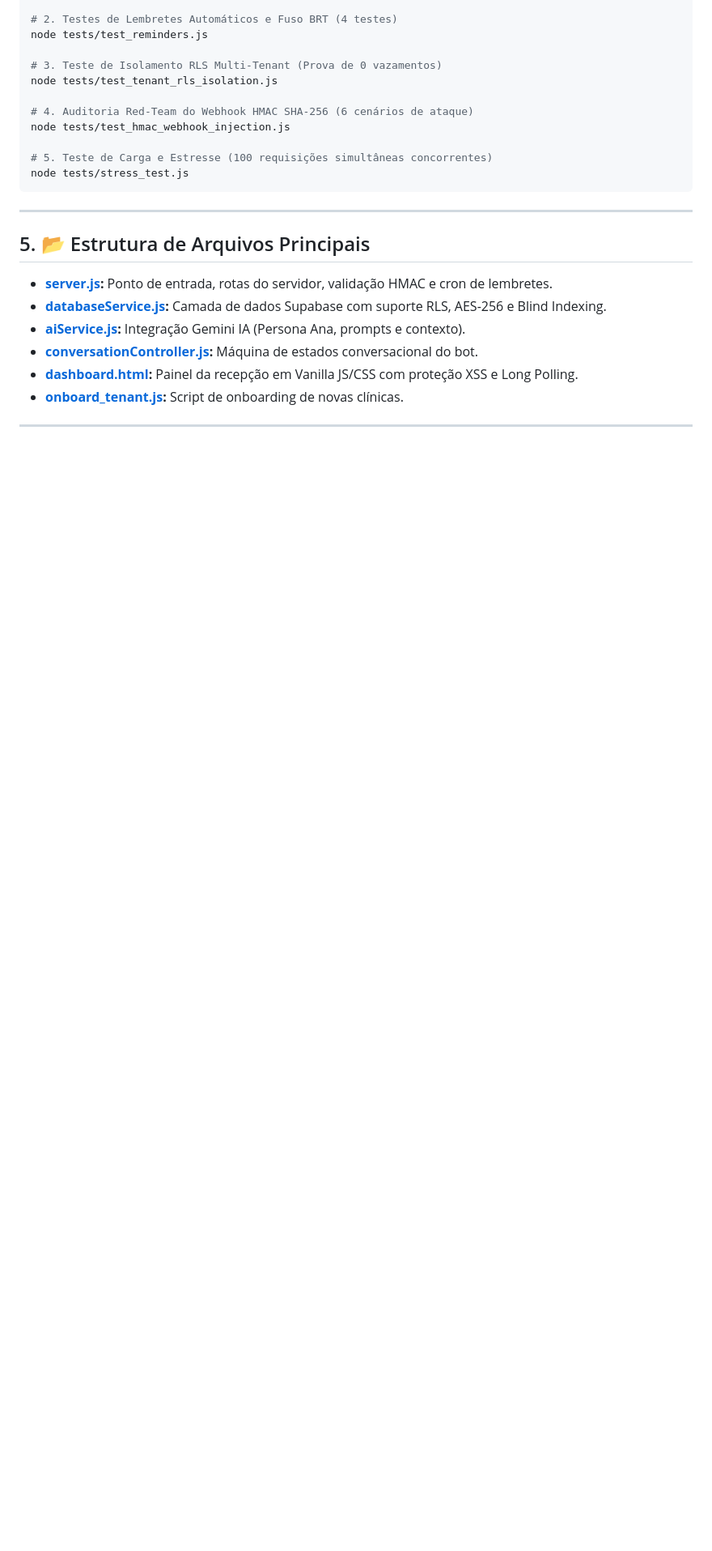
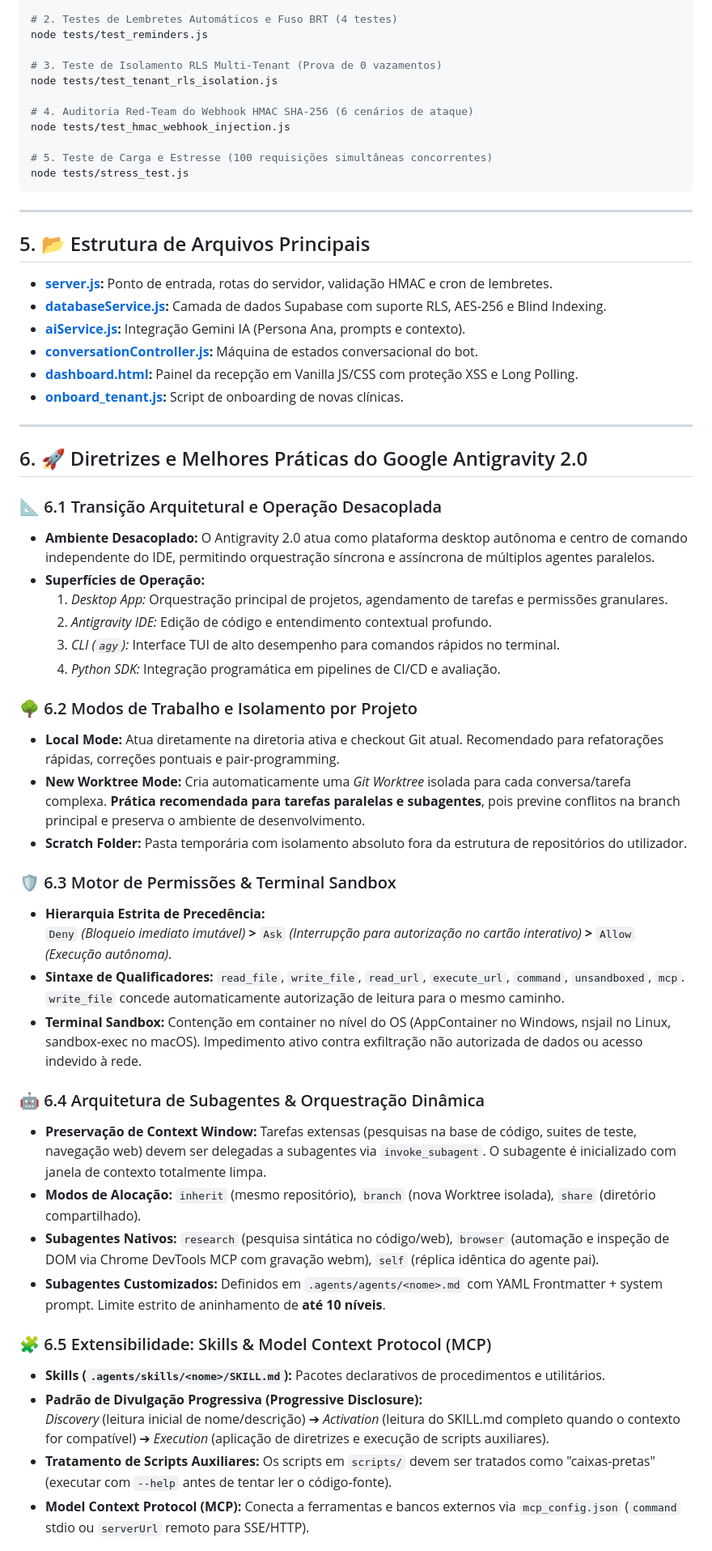
Before and after one commit to henriquehsn110-jpg/clinic-bot, a Markdown page: PROJECT_KNOWLEDGE_BASE.md, the part around one of its changes. Shown at 81% size. Rendered like a GitHub page; blank space fills up the shorter version.

Commit message:
docs(antigravity): adiciona Guia de Melhores Praticas e Arquitetura do Google Antigravity 2.0 ao PROJECT_KNOWLEDGE_BASE.md

```diff
--- a/PROJECT_KNOWLEDGE_BASE.md
+++ b/PROJECT_KNOWLEDGE_BASE.md
@@ -103,3 +103,38 @@ node tests/stress_test.js
 * **[onboard_tenant.js](file:///c:/Users/letic/OneDrive/Desktop/ClinicaBot/clinic-bot-backend/scripts/onboard_tenant.js):** Script de onboarding de novas clínicas.
 
 ---
+
+## 6. 🚀 Diretrizes e Melhores Práticas do Google Antigravity 2.0
+
+### 📐 6.1 Transição Arquitetural e Operação Desacoplada
+- **Ambiente Desacoplado:** O Antigravity 2.0 atua como plataforma desktop autônoma e centro de comando independente do IDE, permitindo orquestração síncrona e assíncrona de múltiplos agentes paralelos.
+- **Superfícies de Operação:**
+  1. *Desktop App:* Orquestração principal de projetos, agendamento de tarefas e permissões granulares.
+  2. *Antigravity IDE:* Edição de código e entendimento contextual profundo.
+  3. *CLI (`agy`):* Interface TUI de alto desempenho para comandos rápidos no terminal.
+  4. *Python SDK:* Integração programática em pipelines de CI/CD e avaliação.
+
+### 🌳 6.2 Modos de Trabalho e Isolamento por Projeto
+- **Local Mode:** Atua diretamente na diretoria ativa e checkout Git atual. Recomendado para refatorações rápidas, correções pontuais e pair-programming.
+- **New Worktree Mode:** Cria automaticamente uma *Git Worktree* isolada para cada conversa/tarefa complexa. **Prática recomendada para tarefas paralelas e subagentes**, pois previne conflitos na branch principal e preserva o ambiente de desenvolvimento.
+- **Scratch Folder:** Pasta temporária com isolamento absoluto fora da estrutura de repositórios do utilizador.
+
+### 🛡️ 6.3 Motor de Permissões & Terminal Sandbox
+- **Hierarquia Estrita de Precedência:**
+  `Deny` *(Bloqueio imediato imutável)* **>** `Ask` *(Interrupção para autorização no cartão interativo)* **>** `Allow` *(Execução autônoma)*.
+- **Sintaxe de Qualificadores:** `read_file`, `write_file`, `read_url`, `execute_url`, `command`, `unsandboxed`, `mcp`. `write_file` concede automaticamente autorização de leitura para o mesmo caminho.
+- **Terminal Sandbox:** Contenção em container no nível do OS (AppContainer no Windows, nsjail no Linux, sandbox-exec no macOS). Impedimento ativo contra exfiltração não autorizada de dados ou acesso indevido à rede.
+
+### 🤖 6.4 Arquitetura de Subagentes & Orquestração Dinâmica
+- **Preservação de Context Window:** Tarefas extensas (pesquisas na base de código, suites de teste, navegação web) devem ser delegadas a subagentes via `invoke_subagent`. O subagente é inicializado com janela de contexto totalmente limpa.
+- **Modos de Alocação:** `inherit` (mesmo repositório), `branch` (nova Worktree isolada), `share` (diretório compartilhado).
+- **Subagentes Nativos:** `research` (pesquisa sintática no código/web), `browser` (automação e inspeção de DOM via Chrome DevTools MCP com gravação webm), `self` (réplica idêntica do agente pai).
+- **Subagentes Customizados:** Definidos em `.agents/agents/<nome>.md` com YAML Frontmatter + system prompt. Limite estrito de aninhamento de **até 10 níveis**.
+
+### 🧩 6.5 Extensibilidade: Skills & Model Context Protocol (MCP)
+- **Skills (`.agents/skills/<nome>/SKILL.md`):** Pacotes declarativos de procedimentos e utilitários.
+- **Padrão de Divulgação Progressiva (Progressive Disclosure):**
+  *Discovery* (leitura inicial de nome/descrição) ➔ *Activation* (leitura do SKILL.md completo quando o contexto for compatível) ➔ *Execution* (aplicação de diretrizes e execução de scripts auxiliares).
+- **Tratamento de Scripts Auxiliares:** Os scripts em `scripts/` devem ser tratados como "caixas-pretas" (executar com `--help` antes de tentar ler o código-fonte).
+- **Model Context Protocol (MCP):** Conecta a ferramentas e bancos externos via `mcp_config.json` (`command` stdio ou `serverUrl` remoto para SSE/HTTP).
+
```
Also changed, not shown: other parts of PROJECT_KNOWLEDGE_BASE.md (+22 -0 lines).
